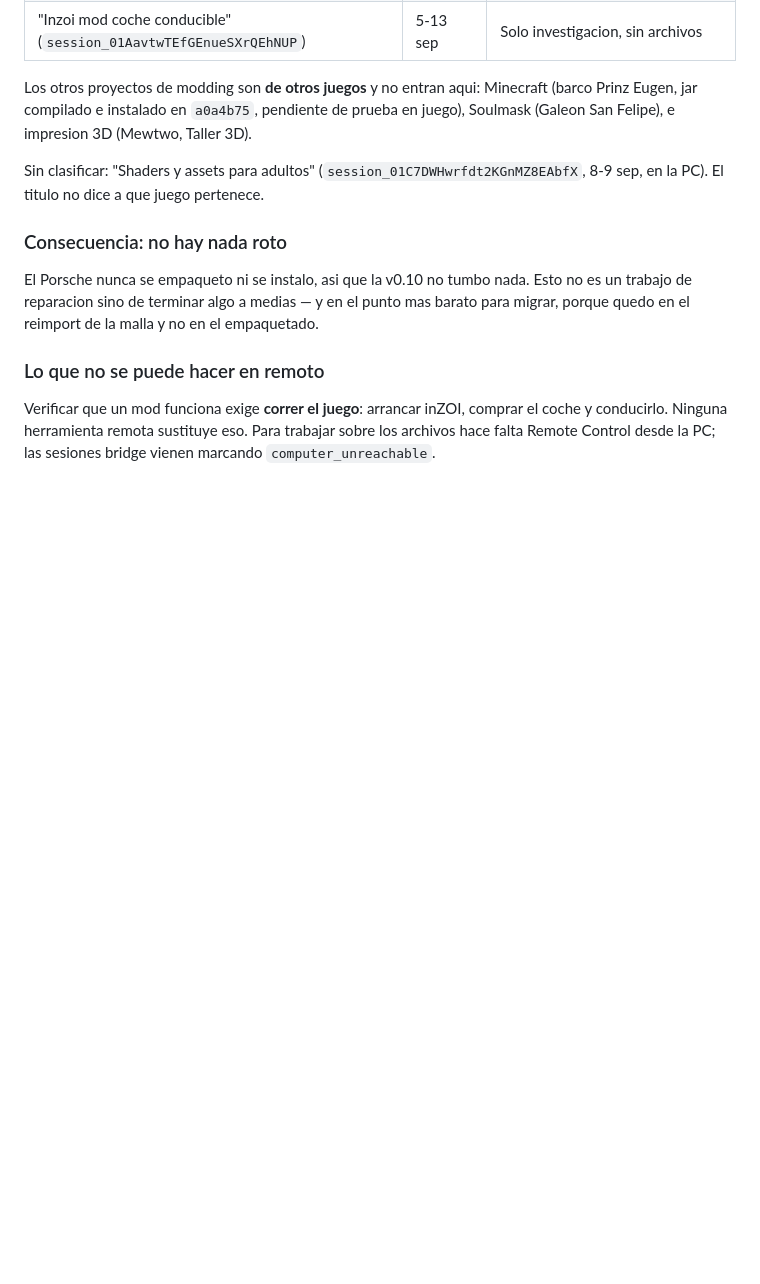
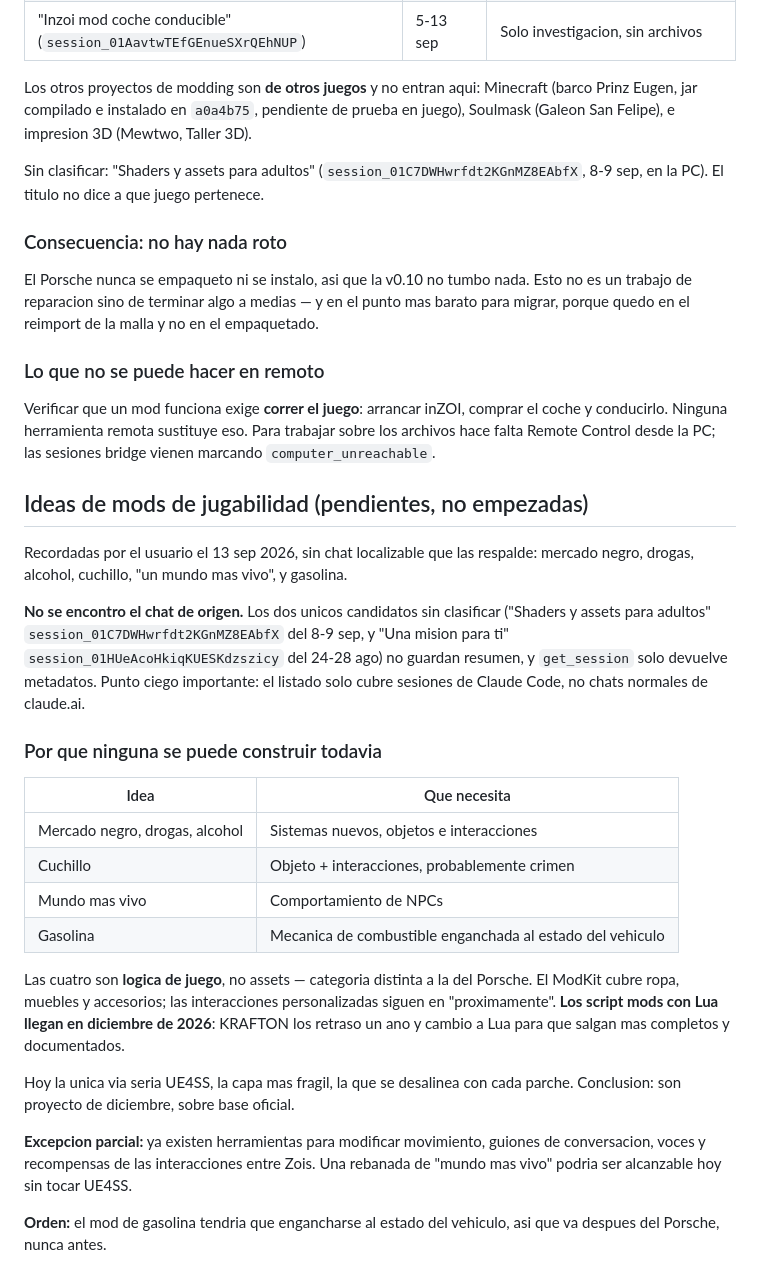
Before and after one commit to Anjarafull/portafolio, a Markdown page: notas/inzoi-porsche-mod.md, the part around the change. Drawn GitHub-style; blank space fills up the shorter version.

Commit message:
Notas: registrar las ideas de mods de jugabilidad y por que esperan a diciembre
Mercado negro, drogas, alcohol, cuchillo, mundo mas vivo y gasolina son logica
de juego, no assets. El ModKit no cubre interacciones y los script mods con Lua
llegan en diciembre de 2026, asi que hoy solo serian viables sobre UE4SS, la
capa que se rompe con cada parche.

Se anota que el chat de origen no se localizo y que el listado de sesiones no
alcanza los chats normales de claude.ai. La gasolina va despues del Porsche por
depender del estado del vehiculo.

Co-Authored-By: Claude Opus 5 <noreply@anthropic.com>
Claude-Session: https://claude.ai/code/session_01AavtwTEfGEnueSXrQEhNUP

```diff
--- a/notas/inzoi-porsche-mod.md
+++ b/notas/inzoi-porsche-mod.md
@@ -182,3 +182,38 @@ Verificar que un mod funciona exige **correr el juego**: arrancar inZOI, comprar
 coche y conducirlo. Ninguna herramienta remota sustituye eso. Para trabajar sobre
 los archivos hace falta Remote Control desde la PC; las sesiones bridge vienen
 marcando `computer_unreachable`.
+
+## Ideas de mods de jugabilidad (pendientes, no empezadas)
+
+Recordadas por el usuario el 13 sep 2026, sin chat localizable que las respalde:
+mercado negro, drogas, alcohol, cuchillo, "un mundo mas vivo", y gasolina.
+
+**No se encontro el chat de origen.** Los dos unicos candidatos sin clasificar
+("Shaders y assets para adultos" `session_01C7DWHwrfdt2KGnMZ8EAbfX` del 8-9 sep, y
+"Una mision para ti" `session_01HUeAcoHkiqKUESKdzszicy` del 24-28 ago) no guardan
+resumen, y `get_session` solo devuelve metadatos. Punto ciego importante: el
+listado solo cubre sesiones de Claude Code, no chats normales de claude.ai.
+
+### Por que ninguna se puede construir todavia
+
+| Idea | Que necesita |
+|---|---|
+| Mercado negro, drogas, alcohol | Sistemas nuevos, objetos e interacciones |
+| Cuchillo | Objeto + interacciones, probablemente crimen |
+| Mundo mas vivo | Comportamiento de NPCs |
+| Gasolina | Mecanica de combustible enganchada al estado del vehiculo |
+
+Las cuatro son **logica de juego**, no assets — categoria distinta a la del Porsche.
+El ModKit cubre ropa, muebles y accesorios; las interacciones personalizadas siguen
+en "proximamente". **Los script mods con Lua llegan en diciembre de 2026**: KRAFTON
+los retraso un ano y cambio a Lua para que salgan mas completos y documentados.
+
+Hoy la unica via seria UE4SS, la capa mas fragil, la que se desalinea con cada
+parche. Conclusion: son proyecto de diciembre, sobre base oficial.
+
+**Excepcion parcial:** ya existen herramientas para modificar movimiento, guiones de
+conversacion, voces y recompensas de las interacciones entre Zois. Una rebanada de
+"mundo mas vivo" podria ser alcanzable hoy sin tocar UE4SS.
+
+**Orden:** el mod de gasolina tendria que engancharse al estado del vehiculo, asi
+que va despues del Porsche, nunca antes.
```
